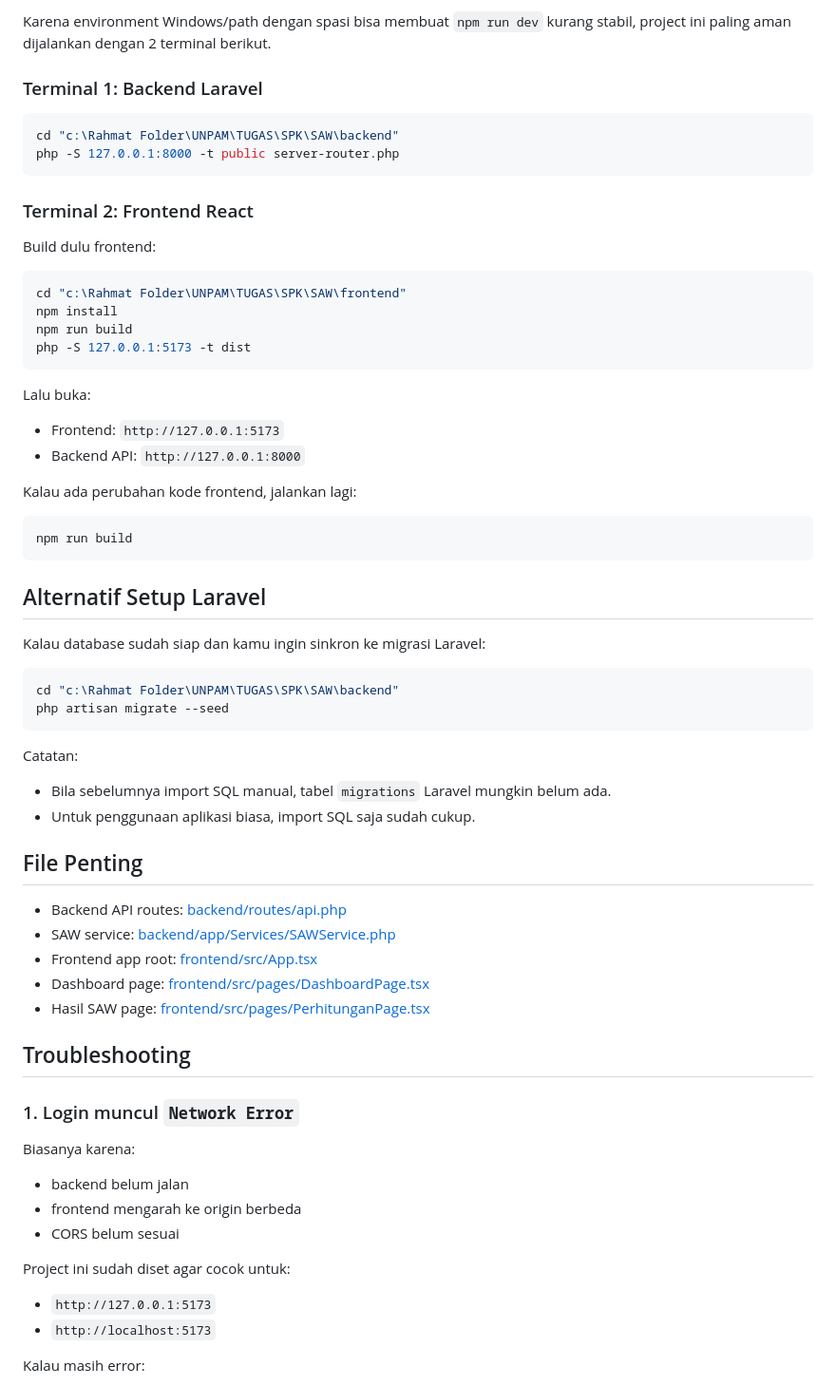
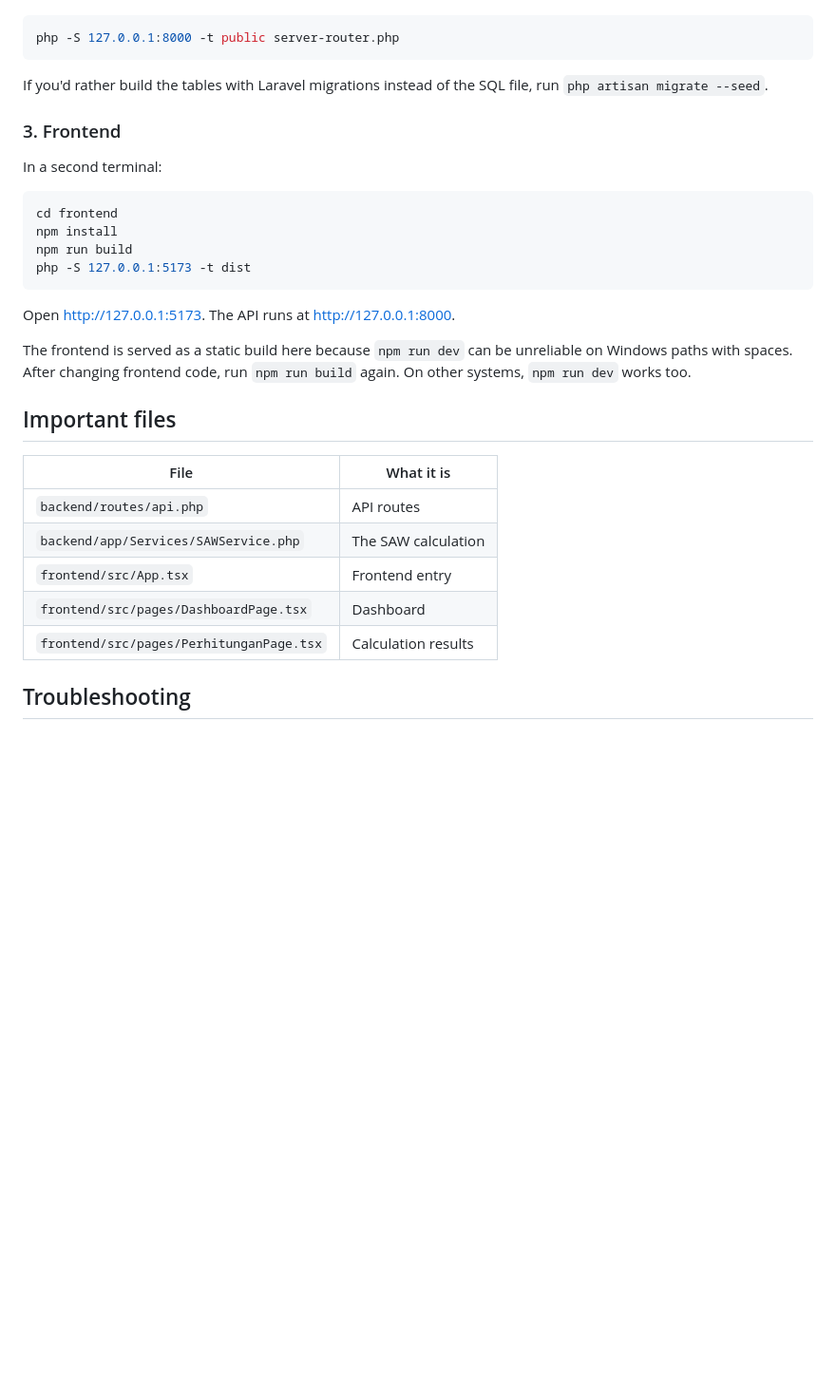
Before and after one commit to rhmatzeka/SPK-SAW, a Markdown page: README.md, the part around one of its changes. Shown at 95% size. Rendered like a GitHub page; blank space fills up the shorter version.

Commit message:
Rewrite README in clear English

````diff
--- a/README.md
+++ b/README.md
@@ -80,71 +70,34 @@ DB_PASSWORD=
 
-Karena environment Windows/path dengan spasi bisa membuat `npm run dev` kurang stabil, project ini paling aman dijalankan dengan 2 terminal berikut.
-
-### Terminal 1: Backend Laravel
-
-```powershell
-cd "c:\Rahmat Folder\UNPAM\TUGAS\SPK\SAW\backend"
+```bash
 php -S 127.0.0.1:8000 -t public server-router.php
 ```
 
-### Terminal 2: Frontend React
+If you'd rather build the tables with Laravel migrations instead of the SQL file, run `php artisan migrate --seed`.
 
-Build dulu frontend:
+### 3. Frontend
 
-```powershell
-cd "c:\Rahmat Folder\UNPAM\TUGAS\SPK\SAW\frontend"
+In a second terminal:
+
+```bash
+cd frontend
 npm install
 npm run build
 php -S 127.0.0.1:5173 -t dist
 ```
 
-Lalu buka:
+Open http://127.0.0.1:5173. The API runs at http://127.0.0.1:8000.
 
-- Frontend: `http://127.0.0.1:5173`
-- Backend API: `http://127.0.0.1:8000`
+The frontend is served as a static build here because `npm run dev` can be unreliable on Windows paths with spaces. After changing frontend code, run `npm run build` again. On other systems, `npm run dev` works too.
 
-Kalau ada perubahan kode frontend, jalankan lagi:
+## Important files
 
-```powershell
-npm run build
-```
-
-## Alternatif Setup Laravel
-
-Kalau database sudah siap dan kamu ingin sinkron ke migrasi Laravel:
-
-```powershell
-cd "c:\Rahmat Folder\UNPAM\TUGAS\SPK\SAW\backend"
-php artisan migrate --seed
-```
-
-Catatan:
-
-- Bila sebelumnya import SQL manual, tabel `migrations` Laravel mungkin belum ada.
-- Untuk penggunaan aplikasi biasa, import SQL saja sudah cukup.
-
-## File Penting
-
-- Backend API routes: [backend/routes/api.php](</c:/Rahmat Folder/UNPAM/TUGAS/SPK/SAW/backend/routes/api.php:1>)
-- SAW service: [backend/app/Services/SAWService.php](</c:/Rahmat Folder/UNPAM/TUGAS/SPK/SAW/backend/app/Services/SAWService.php:1>)
-- Frontend app root: [frontend/src/App.tsx](</c:/Rahmat Folder/UNPAM/TUGAS/SPK/SAW/frontend/src/App.tsx:1>)
-- Dashboard page: [frontend/src/pages/DashboardPage.tsx](</c:/Rahmat Folder/UNPAM/TUGAS/SPK/SAW/frontend/src/pages/DashboardPage.tsx:1>)
-- Hasil SAW page: [frontend/src/pages/PerhitunganPage.tsx](</c:/Rahmat Folder/UNPAM/TUGAS/SPK/SAW/frontend/src/pages/PerhitunganPage.tsx:1>)
+| File | What it is |
+| --- | --- |
+| `backend/routes/api.php` | API routes |
+| `backend/app/Services/SAWService.php` | The SAW calculation |
+| `frontend/src/App.tsx` | Frontend entry |
+| `frontend/src/pages/DashboardPage.tsx` | Dashboard |
+| `frontend/src/pages/PerhitunganPage.tsx` | Calculation results |
 
 ## Troubleshooting
 
-### 1. Login muncul `Network Error`
-
-Biasanya karena:
-
-- backend belum jalan
-- frontend mengarah ke origin berbeda
-- CORS belum sesuai
-
-Project ini sudah diset agar cocok untuk:
-
-- `http://127.0.0.1:5173`
-- `http://localhost:5173`
-
-Kalau masih error:
-
````
Also changed, not shown: other parts of README.md (+56 -85 lines).
